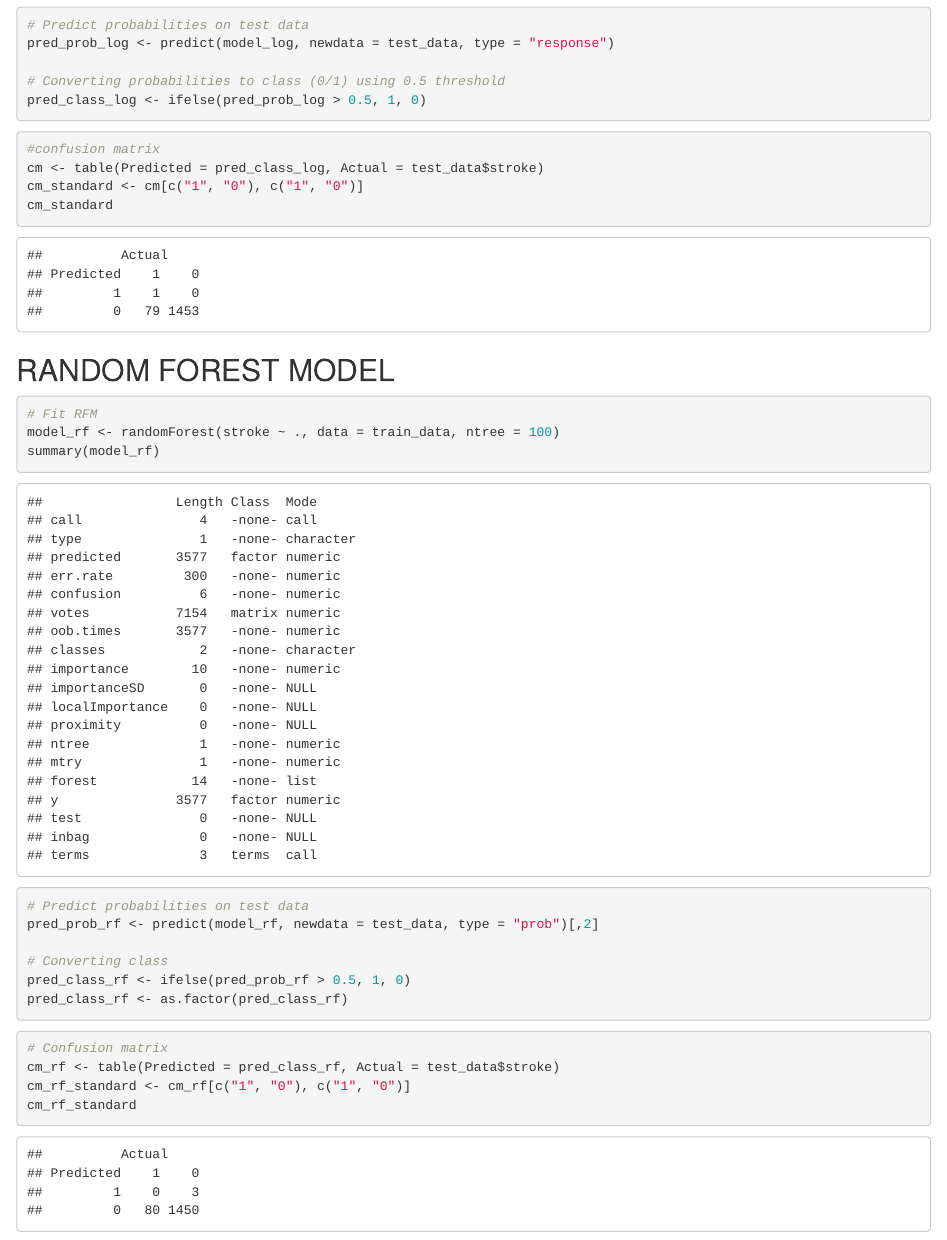
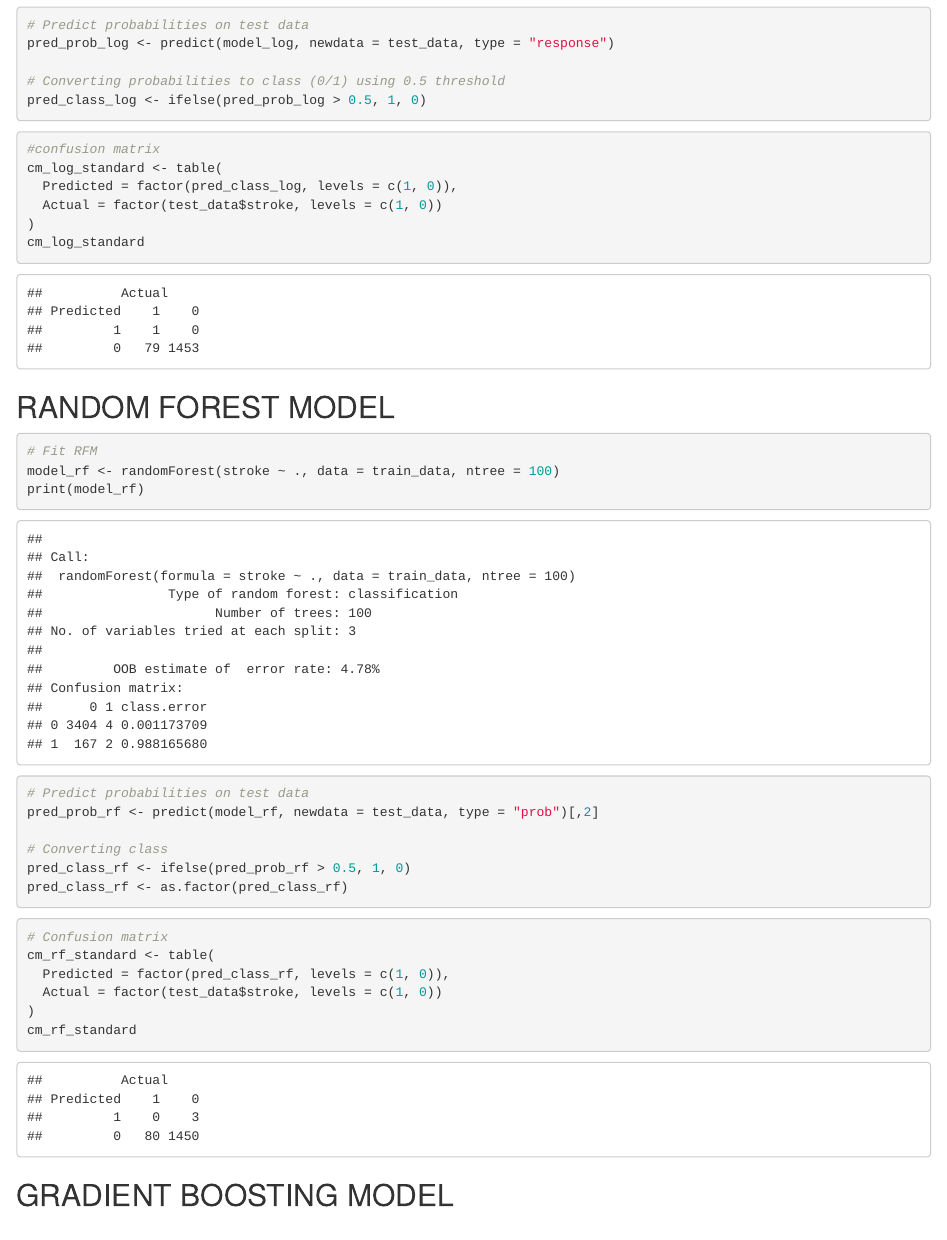
Before and after one commit to darshu-d/Prediction-Modelling-, an R Markdown document (final assignment.Rmd): the page in a window 1100 px wide, from 4730 px down. Rendered offline with R 4.5, knitr and Pandoc, with nearby package versions; some code elsewhere in the file could not run offline.

Commit message:
ERROR CHANGES

````diff
--- a/final assignment.Rmd
+++ b/final assignment.Rmd
@@ -129,9 +129,11 @@ pred_class_log <- ifelse(pred_prob_log > 0.5, 1, 0)
 
 ```{r}
 #confusion matrix
-cm <- table(Predicted = pred_class_log, Actual = test_data$stroke)
-cm_standard <- cm[c("1", "0"), c("1", "0")]
-cm_standard
+cm_log_standard <- table(
+  Predicted = factor(pred_class_log, levels = c(1, 0)),
+  Actual = factor(test_data$stroke, levels = c(1, 0))
+)
+cm_log_standard
 ```
 
 ## RANDOM FOREST MODEL
@@ -139,7 +141,7 @@ cm_standard
 ```{r}
 # Fit RFM
 model_rf <- randomForest(stroke ~ ., data = train_data, ntree = 100)
-summary(model_rf)
+print(model_rf)
 
 # Predict probabilities on test data
 pred_prob_rf <- predict(model_rf, newdata = test_data, type = "prob")[,2]
@@ -151,8 +153,10 @@ pred_class_rf <- as.factor(pred_class_rf)
 
 ```{r}
 # Confusion matrix
-cm_rf <- table(Predicted = pred_class_rf, Actual = test_data$stroke)
-cm_rf_standard <- cm_rf[c("1", "0"), c("1", "0")]
+cm_rf_standard <- table(
+  Predicted = factor(pred_class_rf, levels = c(1, 0)),
+  Actual = factor(test_data$stroke, levels = c(1, 0))
+)
 cm_rf_standard
 ```
 
````
Also changed, not shown: final assignment.Rmd (1 more changed lines).
